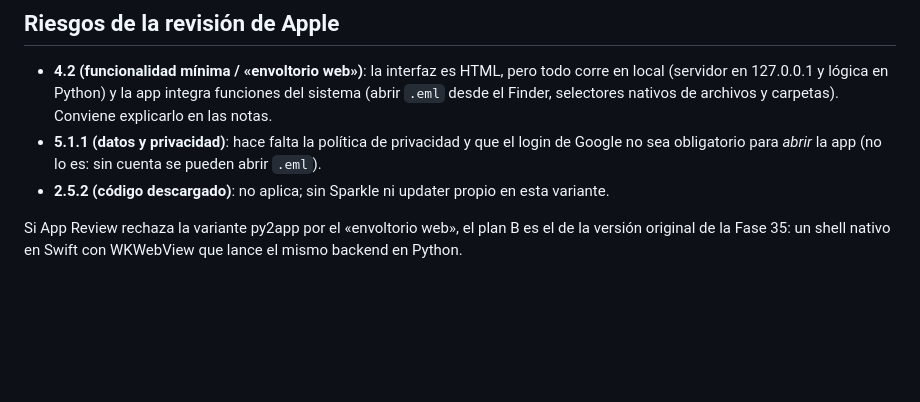
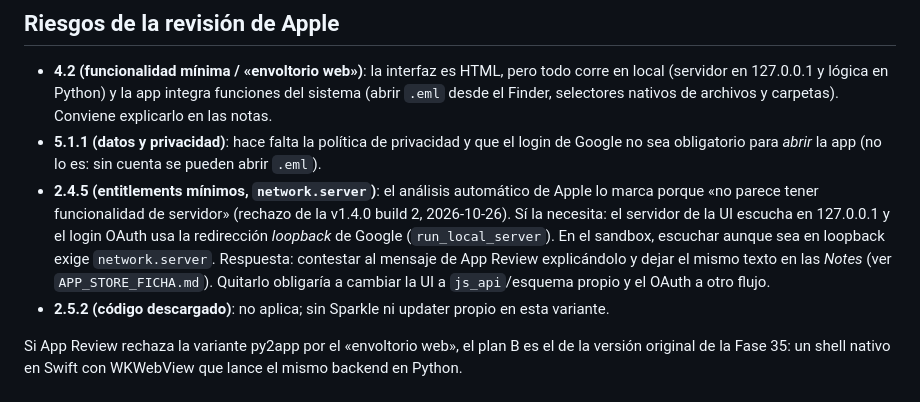
Before and after one commit to edfrutos/gestor-correos-gmail, a Markdown page: docs/MAC_APP_STORE.md, the part around the change. Drawn GitHub-style; blank space fills up the shorter version.

Commit message:
docs(mas): justificar network.server tras el rechazo 2.4.5 de App Review
Co-Authored-By: Claude Opus 5.5 <noreply@anthropic.com>

```diff
--- a/docs/MAC_APP_STORE.md
+++ b/docs/MAC_APP_STORE.md
@@ -182,6 +182,14 @@ en tu Mac. Haz ahí las pruebas de `TESTING_HUMANO.md` §10 y, si van bien,
 - **5.1.1 (datos y privacidad)**: hace falta la política de privacidad y que el
   login de Google no sea obligatorio para *abrir* la app (no lo es: sin cuenta
   se pueden abrir `.eml`).
+- **2.4.5 (entitlements mínimos, `network.server`)**: el análisis automático de
+  Apple lo marca porque «no parece tener funcionalidad de servidor» (rechazo de
+  la v1.4.0 build 2, 2026-10-26). Sí la necesita: el servidor de la UI escucha
+  en 127.0.0.1 y el login OAuth usa la redirección *loopback* de Google
+  (`run_local_server`). En el sandbox, escuchar aunque sea en loopback exige
+  `network.server`. Respuesta: contestar al mensaje de App Review explicándolo
+  y dejar el mismo texto en las *Notes* (ver `APP_STORE_FICHA.md`). Quitarlo
+  obligaría a cambiar la UI a `js_api`/esquema propio y el OAuth a otro flujo.
 - **2.5.2 (código descargado)**: no aplica; sin Sparkle ni updater propio en
   esta variante.
 
```
Also changed, not shown: docs/APP_STORE_FICHA.md (+2 -0 lines).
